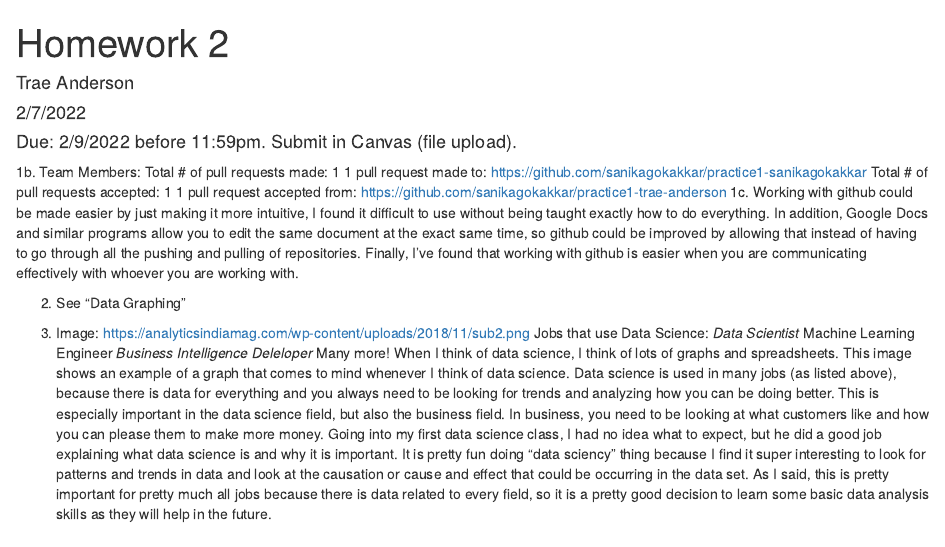
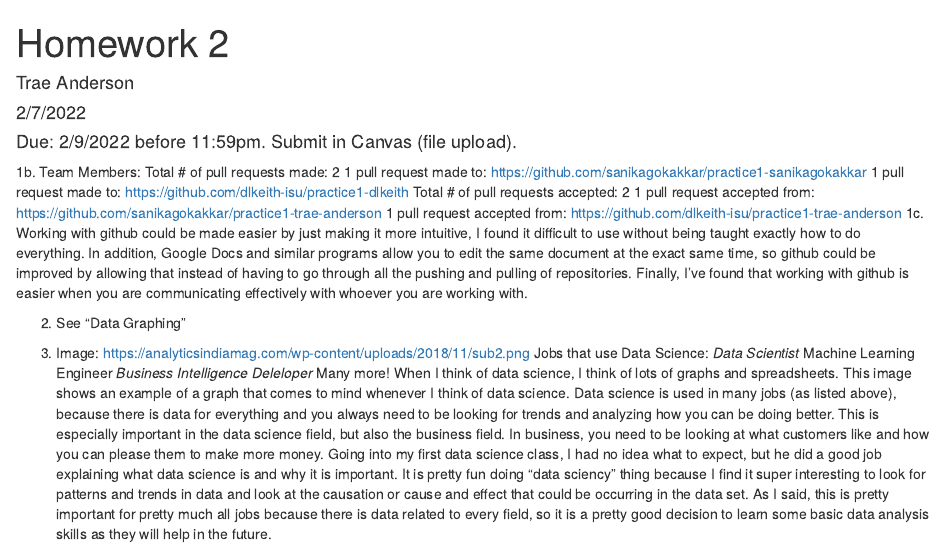
Before and after one commit to sanikagokakkar/DS-202-Homework-2, an R Markdown document (Homework2.Rmd): the page in a window 1100 px wide, from its top. Rendered offline with R 4.5, knitr and Pandoc, with nearby package versions.

Commit message:
Update Homework2.Rmd

```diff
--- a/Homework2.Rmd
+++ b/Homework2.Rmd
@@ -12,10 +12,12 @@ knitr::opts_chunk$set(echo = TRUE)
 #### Due: 2/9/2022 before 11:59pm. Submit in Canvas (file upload).
 
 1b. Team Members:
-  Total # of pull requests made: 1
+  Total # of pull requests made: 2
     1 pull request made to: https://github.com/sanikagokakkar/practice1-sanikagokakkar
-  Total # of pull requests accepted: 1
+    1 pull request made to: https://github.com/dlkeith-isu/practice1-dlkeith
+  Total # of pull requests accepted: 2
     1 pull request accepted from: https://github.com/sanikagokakkar/practice1-trae-anderson
+    1 pull request accepted from: https://github.com/dlkeith-isu/practice1-trae-anderson
 1c. Working with github could be made easier by just making it more intuitive, I found it difficult to use without being taught exactly how to do everything. In addition, Google Docs and similar programs allow you to edit the same document at the exact same time, so github could be improved by allowing that instead of having to go through all the pushing and pulling of repositories. Finally, I've found that working with github is easier when you are communicating effectively with whoever you are working with.
 
 2. See "Data Graphing"
```
